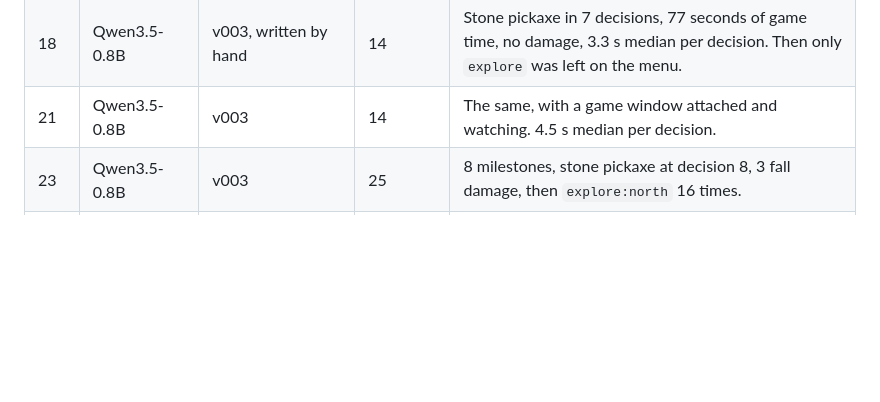
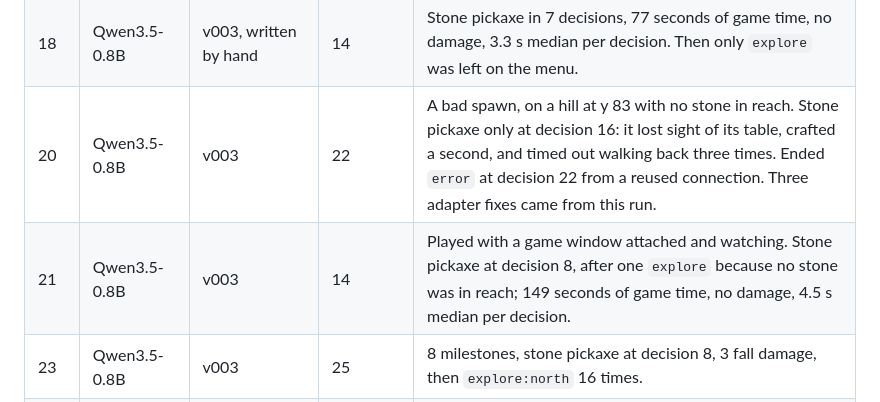
Before and after one commit to ctavolazzi/gameplay_iterator_benchmark, a Markdown page: README.md, the part around the change. GitHub-like rendering; blank space fills up the shorter version.

Commit message:
README: correct run 21 and add run 20
Run 21 reached the stone pickaxe at decision 8, not 7 as "the same as run 18"
implied. Run 20, the bad spawn that led to three adapter fixes, was missing.
Both checked against the database. Caught by another session reading the table.

Co-Authored-By: Claude Fable 5.1 <noreply@anthropic.com>

```diff
--- a/README.md
+++ b/README.md
@@ -186,7 +186,8 @@ reach of the ground and dig it), `craft:<item>`, `place:crafting_table` and
 | 13 | Andy-4.2-Micro | v002, written by the automatic coach | 25 | Chose `explore:north` 25 times and walked 511 blocks away from the forest. Nothing achieved. |
 | 17 | scripted, first option | v003, written by hand | 9 | Stone pickaxe in 7 decisions. |
 | 18 | Qwen3.5-0.8B | v003, written by hand | 14 | Stone pickaxe in 7 decisions, 77 seconds of game time, no damage, 3.3 s median per decision. Then only `explore` was left on the menu. |
-| 21 | Qwen3.5-0.8B | v003 | 14 | The same, with a game window attached and watching. 4.5 s median per decision. |
+| 20 | Qwen3.5-0.8B | v003 | 22 | A bad spawn, on a hill at y 83 with no stone in reach. Stone pickaxe only at decision 16: it lost sight of its table, crafted a second, and timed out walking back three times. Ended `error` at decision 22 from a reused connection. Three adapter fixes came from this run. |
+| 21 | Qwen3.5-0.8B | v003 | 14 | Played with a game window attached and watching. Stone pickaxe at decision 8, after one `explore` because no stone was in reach; 149 seconds of game time, no damage, 4.5 s median per decision. |
 | 23 | Qwen3.5-0.8B | v003 | 25 | 8 milestones, stone pickaxe at decision 8, 3 fall damage, then `explore:north` 16 times. |
 | 22 | Qwen3.5-0.8B | v004, written by hand | 25 | 11 milestones: stone pickaxe at decision 7, then iron, coal and a furnace by decision 13. No damage. |
 | 24 | Qwen3.5-0.8B | v004 | 16 | 11 milestones, furnace at decision 14, 3 damage. |
```
